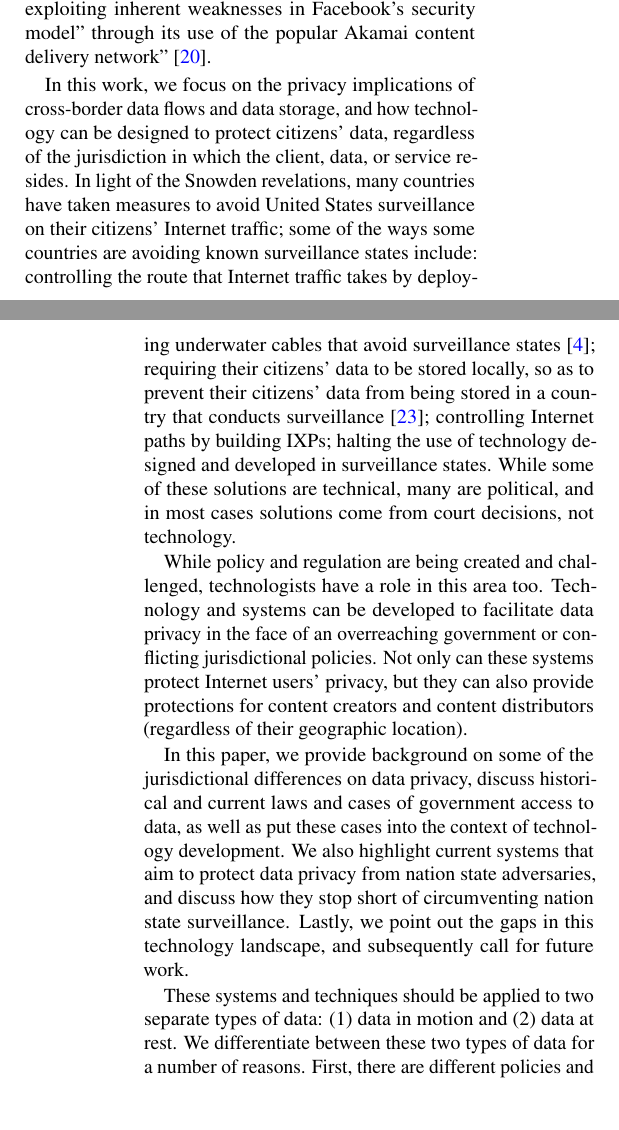
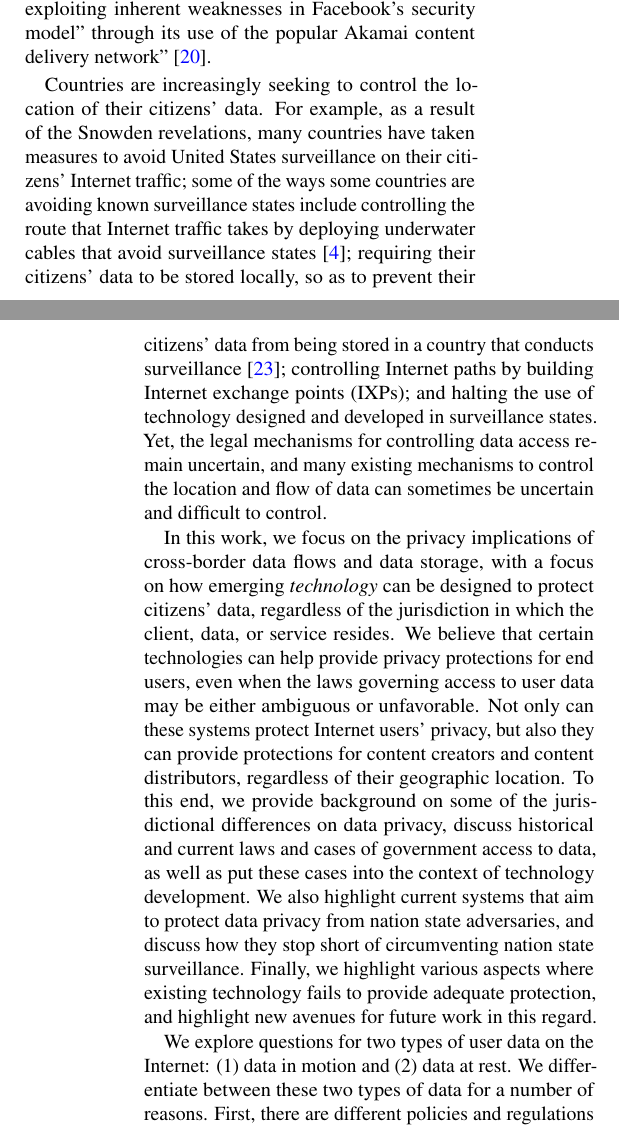
Before and after one commit to ae243/obliviousCDN, a LaTeX document (foci/paper.tex, which reads foci/intro.tex): two parts of the columns of pages 1 and 2 of 7, joined at a grey line, cut so that both start at the same text, the shorter picture padded with empty space. Compiled offline with pdfLaTeX.

Commit message:
finishing pass over intro

```diff
--- a/foci/intro.tex
+++ b/foci/intro.tex
@@ -44,38 +44,39 @@ leaked  NSA documents showed that the government agency ``collected
 information ``by exploiting inherent weaknesses  in Facebook's security model''
 through its use of the popular Akamai content delivery network''~\cite{nsa_akamai}.
 
+Countries are increasingly seeking to control the location of their citizens'
+data. For example, as a result of the Snowden revelations, many countries have
+taken measures to avoid United States surveillance on their citizens' Internet
+traffic; some of the ways some countries are avoiding known surveillance
+states include controlling the route  that Internet traffic takes by deploying
+underwater cables that avoid surveillance states~\cite{brazil}; requiring
+their citizens' data to be stored locally, so as to prevent their citizens'
+data from  being stored in a country that conducts surveillance~\cite{russia};
+controlling Internet paths by building Internet exchange points (IXPs); and
+halting the use of technology designed and developed in surveillance states.
+Yet, the legal mechanisms for controlling data access remain uncertain, and
+many existing mechanisms to control the location and flow of data can
+sometimes be uncertain and difficult to control.
+
+
 In this work, we focus on the privacy implications of cross-border data flows
-and data  storage, and how technology can be designed to protect citizens'
-data, regardless of the  jurisdiction in which the client, data, or service
-resides.  In light of  the Snowden revelations, many countries have taken
-measures to avoid United States surveillance on their citizens' Internet
-traffic; some of  the ways some countries are avoiding known surveillance
-states include: controlling the route  that Internet traffic takes by
-deploying underwater cables that avoid surveillance states~\cite{brazil};
-requiring their citizens' data to be stored locally, so as to prevent their
-citizens' data from  being stored in a country that conducts
-surveillance~\cite{russia}; controlling Internet paths by building  IXPs;
-halting the use of technology designed and developed in surveillance states.
-While some of these  solutions are technical, many are political, and in most
-cases solutions come from court decisions, not  technology.
+and data storage, with a focus on how emerging {\em technology} can be
+designed to protect citizens' data, regardless of the  jurisdiction in which
+the client, data, or service resides. We believe that certain technologies can
+help provide privacy protections for end users, even when the laws governing
+access to user data may be either ambiguous or unfavorable. Not only can these
+systems protect Internet users' privacy, but also they can  provide
+protections  for content creators and content distributors, regardless of
+their geographic location. To this end, we provide background on some of the
+jurisdictional differences on data privacy, discuss historical and current
+laws and cases of  government access to data, as well as put these cases into
+the context  of technology development. We also highlight current systems that
+aim to protect data privacy from nation  state adversaries, and discuss how
+they stop short of circumventing nation state surveillance.  Finally, we
+highlight various aspects where existing technology fails to provide adequate
+protection, and highlight new avenues for future work in this regard.
 
-While policy and regulation are being created and challenged, technologists
-have a role  in this area too.  Technology and systems can be developed to
-facilitate data privacy in the  face of an overreaching government or
-conflicting jurisdictional policies.  Not only can  these systems protect
-Internet users' privacy, but they can also provide protections  for content
-creators and content distributors (regardless of their geographic location).
-
-In this paper, we provide background on some of the jurisdictional differences
-on data privacy, discuss historical and current laws
-and cases of  government access to data, as well as
-put these cases into the context  of technology development. We also highlight
-current systems that aim to protect data privacy from nation  state
-adversaries, and discuss how they stop short of circumventing nation state
-surveillance.  Lastly, we  point out the gaps in this technology landscape,
-and  subsequently call for future work.
-
-These systems and techniques should be applied to two separate types of data:
-(1)~data in motion and (2)~data at rest.  We differentiate between these two
-types of data for a number of reasons.   First, there are different policies
-and regulations applicable to the two types of data.  Second,  they have
+We explore questions for two types of user data on the Internet: (1)~data in
+motion and (2)~data at rest.  We differentiate between these two types of data
+for a number of reasons.   First, there are different policies and regulations
+applicable to the two types of data.  Second,  they have different
```
Also changed, not shown: foci/intro.tex (6 more changed lines).
